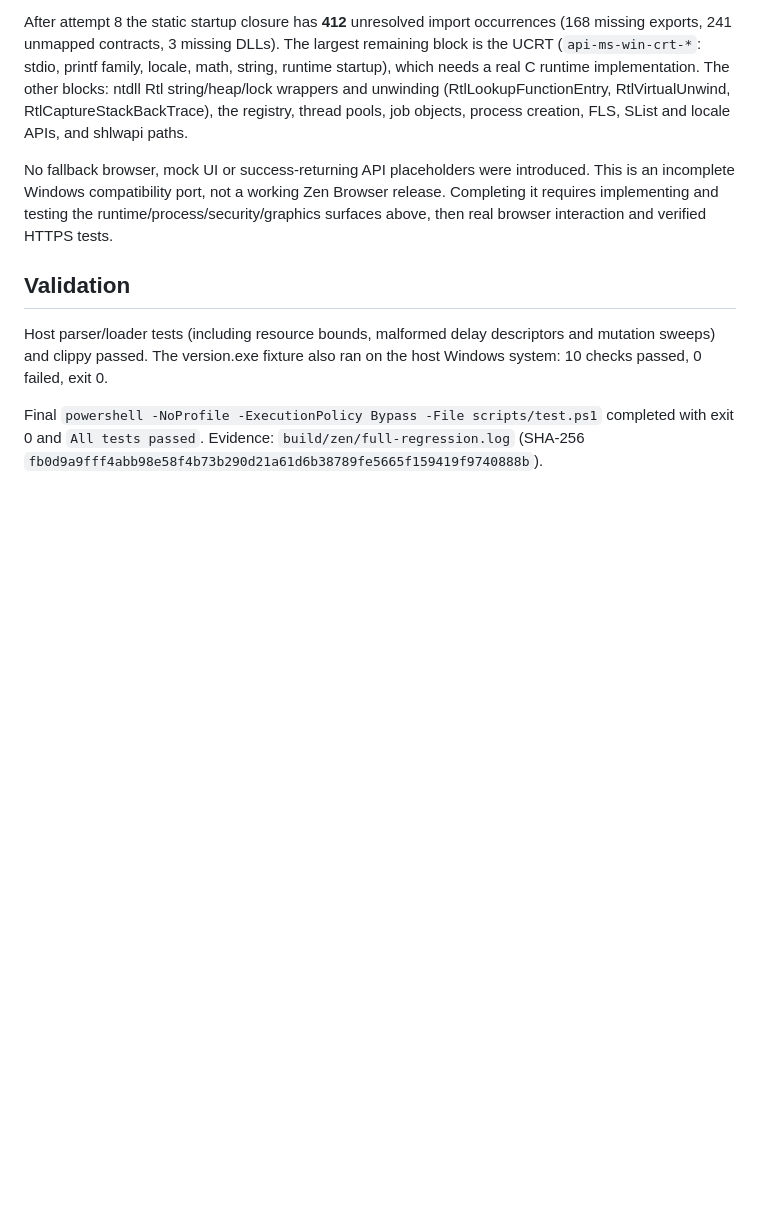
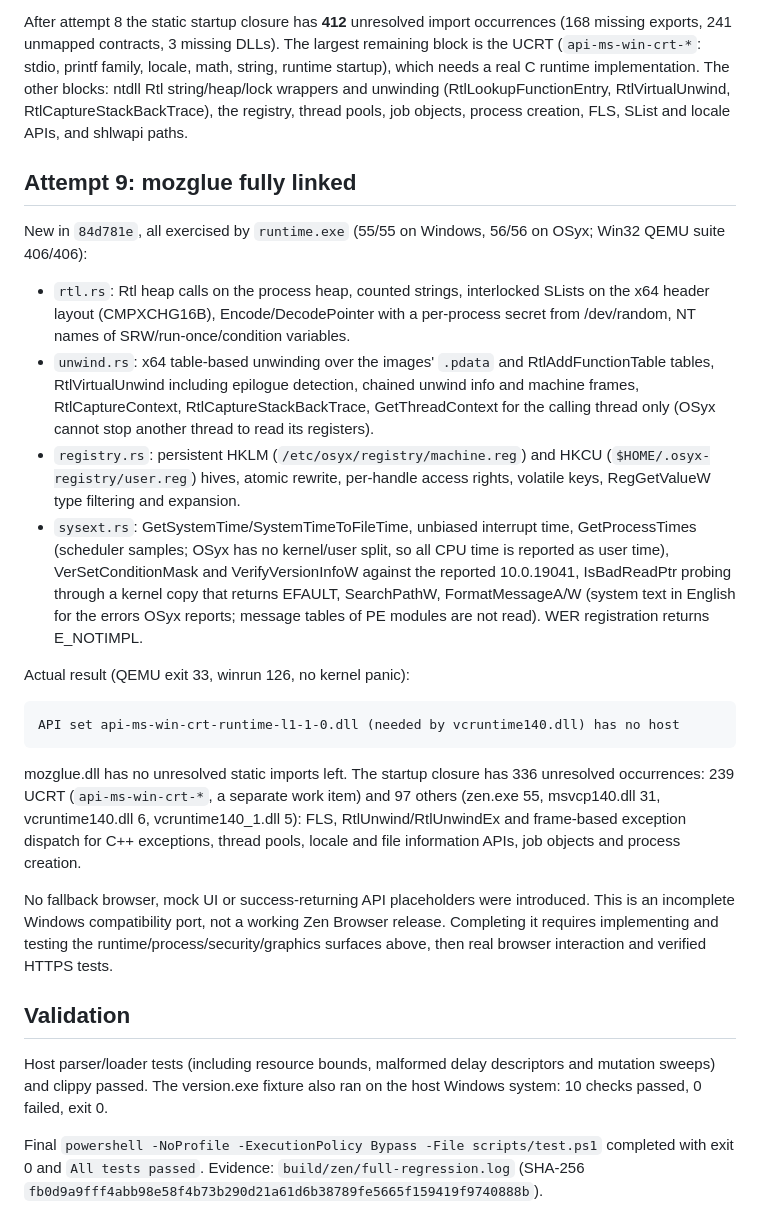
Before and after one commit to OSyxSoftware/OSyx, a Markdown page: docs/research/zen-bringup.md, the part around the change. Drawn GitHub-style; blank space fills up the shorter version.

Commit message:
Record Zen attempt 9: mozglue fully linked, UCRT next

````diff
--- a/docs/research/zen-bringup.md
+++ b/docs/research/zen-bringup.md
@@ -255,6 +255,44 @@ wrappers and unwinding (RtlLookupFunctionEntry, RtlVirtualUnwind,
 RtlCaptureStackBackTrace), the registry, thread pools, job objects,
 process creation, FLS, SList and locale APIs, and shlwapi paths.
 
+## Attempt 9: mozglue fully linked
+
+New in `84d781e`, all exercised by `runtime.exe` (55/55 on Windows, 56/56 on
+OSyx; Win32 QEMU suite 406/406):
+
+- `rtl.rs`: Rtl heap calls on the process heap, counted strings, interlocked
+  SLists on the x64 header layout (CMPXCHG16B), Encode/DecodePointer with a
+  per-process secret from /dev/random, NT names of SRW/run-once/condition
+  variables.
+- `unwind.rs`: x64 table-based unwinding over the images' `.pdata` and
+  RtlAddFunctionTable tables, RtlVirtualUnwind including epilogue
+  detection, chained unwind info and machine frames, RtlCaptureContext,
+  RtlCaptureStackBackTrace, GetThreadContext for the calling thread only
+  (OSyx cannot stop another thread to read its registers).
+- `registry.rs`: persistent HKLM (`/etc/osyx/registry/machine.reg`) and
+  HKCU (`$HOME/.osyx-registry/user.reg`) hives, atomic rewrite, per-handle
+  access rights, volatile keys, RegGetValueW type filtering and expansion.
+- `sysext.rs`: GetSystemTime/SystemTimeToFileTime, unbiased interrupt
+  time, GetProcessTimes (scheduler samples; OSyx has no kernel/user split,
+  so all CPU time is reported as user time), VerSetConditionMask and
+  VerifyVersionInfoW against the reported 10.0.19041, IsBadReadPtr probing
+  through a kernel copy that returns EFAULT, SearchPathW, FormatMessageA/W
+  (system text in English for the errors OSyx reports; message tables of
+  PE modules are not read). WER registration returns E_NOTIMPL.
+
+Actual result (QEMU exit 33, winrun 126, no kernel panic):
+
+```
+API set api-ms-win-crt-runtime-l1-1-0.dll (needed by vcruntime140.dll) has no host
+```
+
+mozglue.dll has no unresolved static imports left. The startup closure has
+336 unresolved occurrences: 239 UCRT (`api-ms-win-crt-*`, a separate
+work item) and 97 others (zen.exe 55, msvcp140.dll 31, vcruntime140.dll 6,
+vcruntime140_1.dll 5): FLS, RtlUnwind/RtlUnwindEx and frame-based exception
+dispatch for C++ exceptions, thread pools, locale and file information
+APIs, job objects and process creation.
+
 No fallback browser, mock UI or success-returning API placeholders were
 introduced. This is an incomplete Windows compatibility port, not a
 working Zen Browser release. Completing it requires implementing and
````
